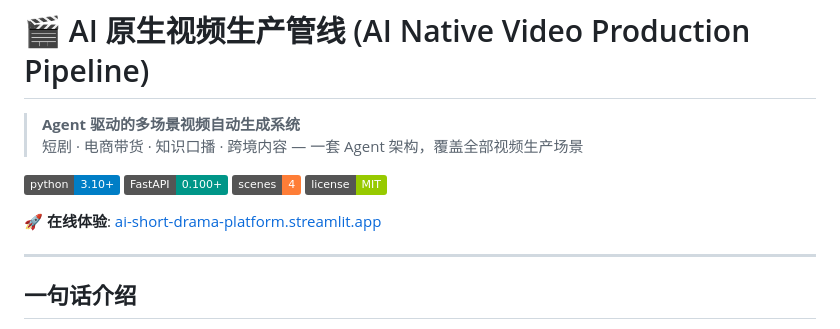
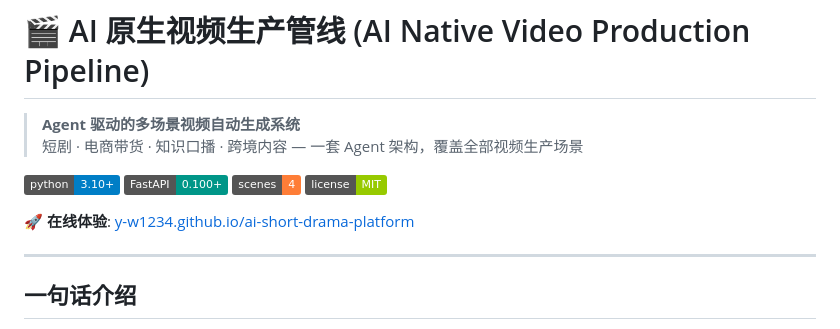
Before and after one commit to Y-w1234/ai-short-drama-platform, a Markdown page: README.md, the part around the change. Drawn GitHub-style; badges without logos.

Commit message:
docs: update live demo URL to GitHub Pages

```diff
--- a/README.md
+++ b/README.md
@@ -8,7 +8,7 @@
 [![Multi-Scene](https://img.shields.io/badge/scenes-4-orange)]()
 [![License](https://img.shields.io/badge/license-MIT-green)](LICENSE)
 
-🚀 **在线体验**: [ai-short-drama-platform.streamlit.app](https://ai-short-drama-platform-xm7mv6msqzwx8qgfykmq5w.streamlit.app/)
+🚀 **在线体验**: [y-w1234.github.io/ai-short-drama-platform](https://y-w1234.github.io/ai-short-drama-platform/)
 
 ---
 
```
